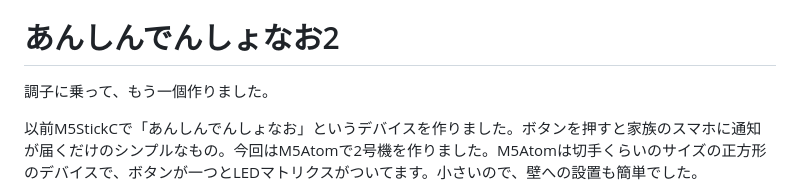
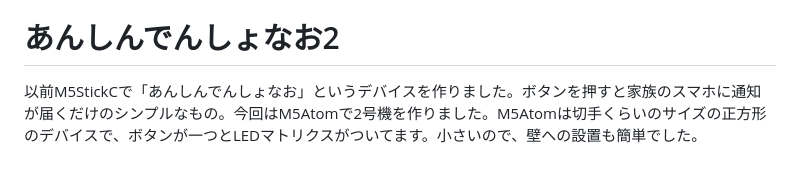
Before and after one commit to optimisuke/zenn-content, a Markdown page: articles/c9a2e4f7b831d5.md, the part around the change. GitHub-like rendering; blank space fills up the shorter version.

Commit message:
あんしんでんしょなお2セクションの冒頭を整理
Co-Authored-By: Claude Sonnet 4.6 <noreply@anthropic.com>

```diff
--- a/articles/c9a2e4f7b831d5.md
+++ b/articles/c9a2e4f7b831d5.md
@@ -63,8 +63,6 @@ CADソフトを覚えなくても、形を言葉で説明できれば3Dモデル
 
 # あんしんでんしょなお2
 
-調子に乗って、もう一個作りました。
-
 以前M5StickCで「あんしんでんしょなお」というデバイスを作りました。ボタンを押すと家族のスマホに通知が届くだけのシンプルなもの。今回はM5Atomで2号機を作りました。M5Atomは切手くらいのサイズの正方形のデバイスで、ボタンが一つとLEDマトリクスがついてます。小さいので、壁への設置も簡単でした。
 
 まず紙に「こんな形かな」とスケッチしました。
```
